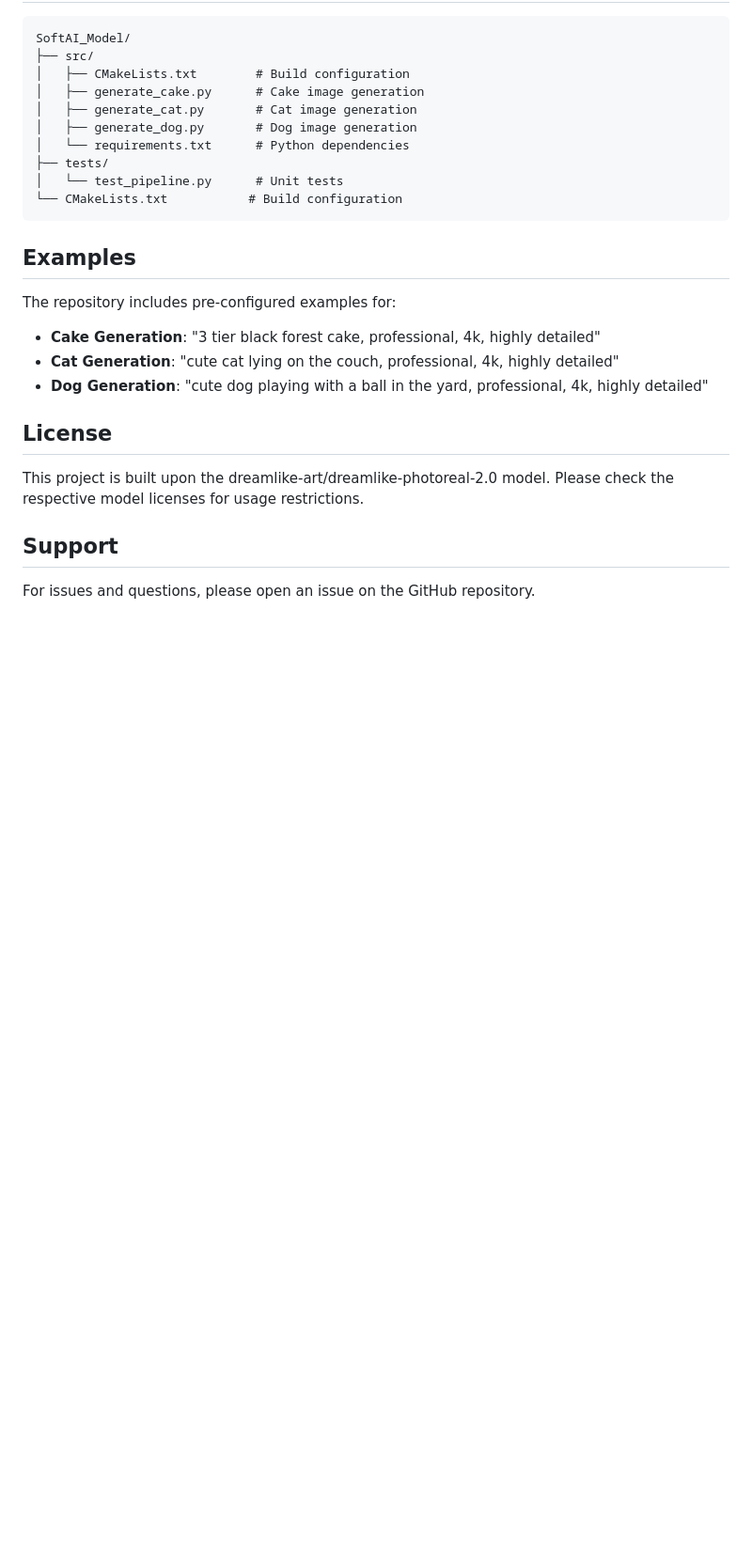
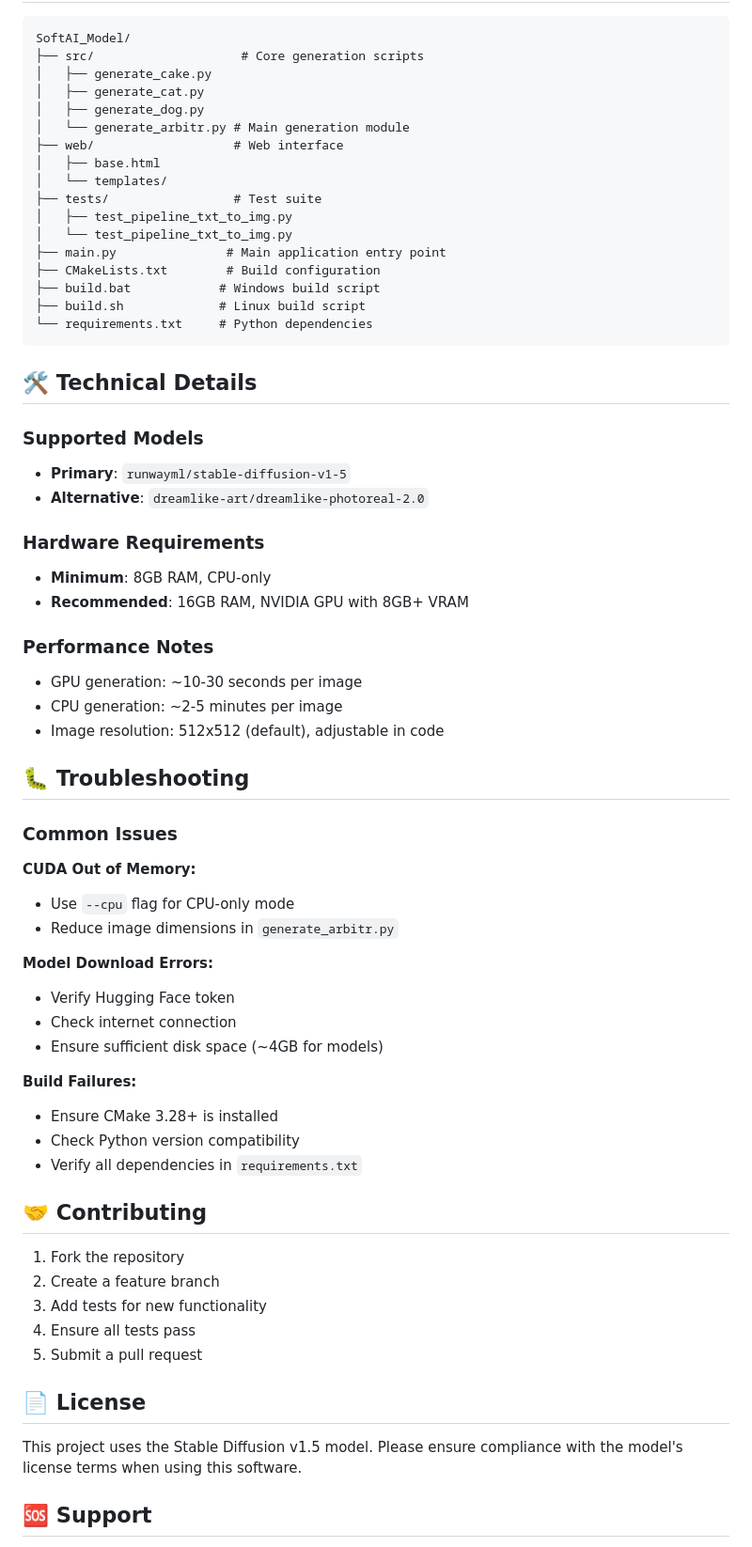
Before and after one commit to Alexander-ha/SoftAi_Model, a Markdown page: README.md, the part around one of its changes. Shown at 94% size. Rendered like a GitHub page; blank space fills up the shorter version.

````diff
--- a/README.md
+++ b/README.md
@@ -105,28 +151,68 @@ The test suite includes:
 
 ```
 SoftAI_Model/
-├── src/
-│   ├── CMakeLists.txt        # Build configuration
-│   ├── generate_cake.py      # Cake image generation
-│   ├── generate_cat.py       # Cat image generation
-│   ├── generate_dog.py       # Dog image generation
-│   └── requirements.txt      # Python dependencies
-├── tests/
-│   └── test_pipeline.py      # Unit tests
-└── CMakeLists.txt           # Build configuration
+├── src/                    # Core generation scripts
+│   ├── generate_cake.py
+│   ├── generate_cat.py
+│   ├── generate_dog.py
+│   └── generate_arbitr.py # Main generation module
+├── web/                   # Web interface
+│   ├── base.html
+│   └── templates/
+├── tests/                 # Test suite
+│   ├── test_pipeline_txt_to_img.py
+│   └── test_pipeline_txt_to_img.py
+├── main.py               # Main application entry point
+├── CMakeLists.txt        # Build configuration
+├── build.bat            # Windows build script
+├── build.sh             # Linux build script
+└── requirements.txt     # Python dependencies
 ```
 
-## Examples
+## 🛠️ Technical Details
 
-The repository includes pre-configured examples for:
-- **Cake Generation**: "3 tier black forest cake, professional, 4k, highly detailed"
-- **Cat Generation**: "cute cat lying on the couch, professional, 4k, highly detailed"
-- **Dog Generation**: "cute dog playing with a ball in the yard, professional, 4k, highly detailed"
+### Supported Models
+- **Primary**: `runwayml/stable-diffusion-v1-5`
+- **Alternative**: `dreamlike-art/dreamlike-photoreal-2.0`
 
-## License
+### Hardware Requirements
+- **Minimum**: 8GB RAM, CPU-only
+- **Recommended**: 16GB RAM, NVIDIA GPU with 8GB+ VRAM
 
-This project is built upon the dreamlike-art/dreamlike-photoreal-2.0 model. Please check the respective model licenses for usage restrictions.
+### Performance Notes
+- GPU generation: ~10-30 seconds per image
+- CPU generation: ~2-5 minutes per image
+- Image resolution: 512x512 (default), adjustable in code
 
-## Support
+## 🐛 Troubleshooting
 
-For issues and questions, please open an issue on the GitHub repository.
+### Common Issues
+
+**CUDA Out of Memory:**
+- Use `--cpu` flag for CPU-only mode
+- Reduce image dimensions in `generate_arbitr.py`
+
+**Model Download Errors:**
+- Verify Hugging Face token
+- Check internet connection
+- Ensure sufficient disk space (~4GB for models)
+
+**Build Failures:**
+- Ensure CMake 3.28+ is installed
+- Check Python version compatibility
+- Verify all dependencies in `requirements.txt`
+
+## 🤝 Contributing
+
+1. Fork the repository
+2. Create a feature branch
+3. Add tests for new functionality
+4. Ensure all tests pass
+5. Submit a pull request
+
+## 📄 License
+
+This project uses the Stable Diffusion v1.5 model. Please ensure compliance with the model's license terms when using this software.
+
+## 🆘 Support
+
````
Also changed, not shown: other parts of README.md (+132 -71 lines).
